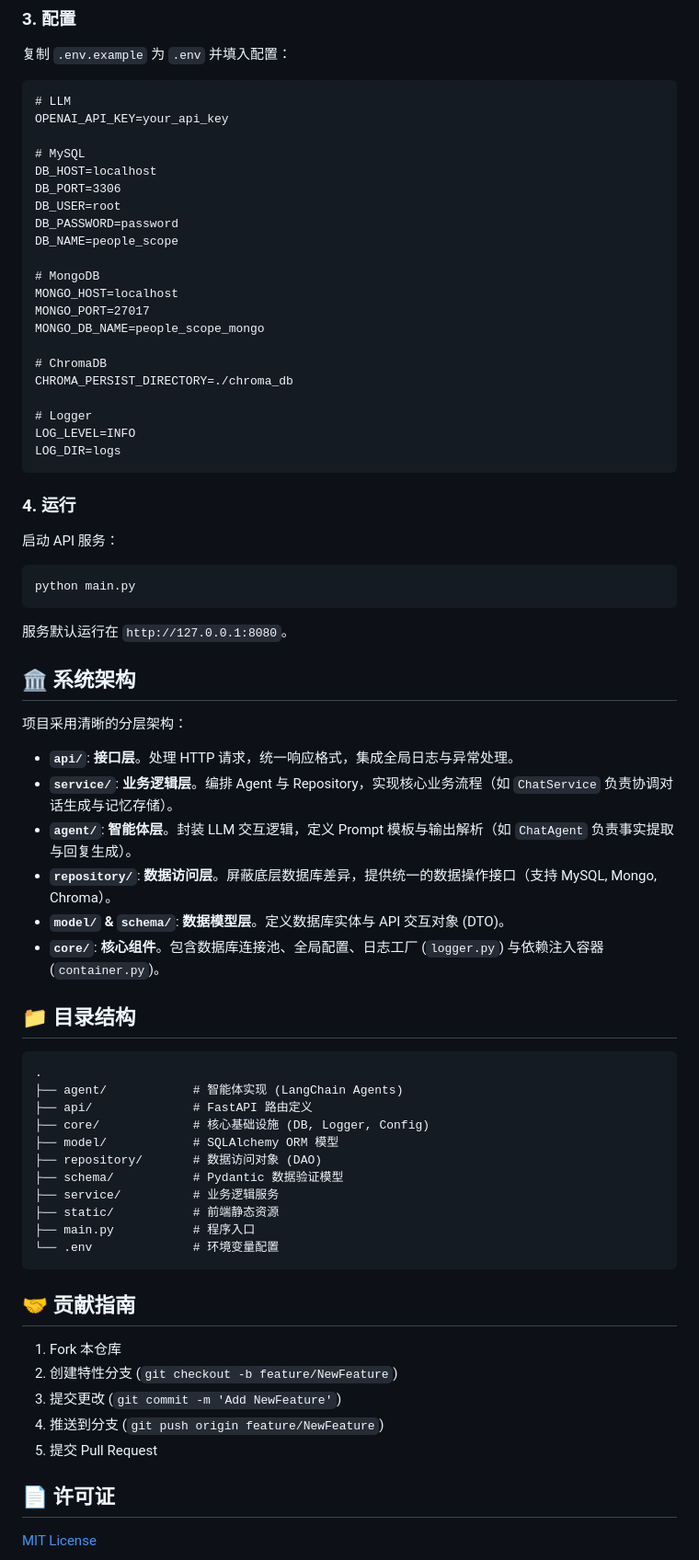
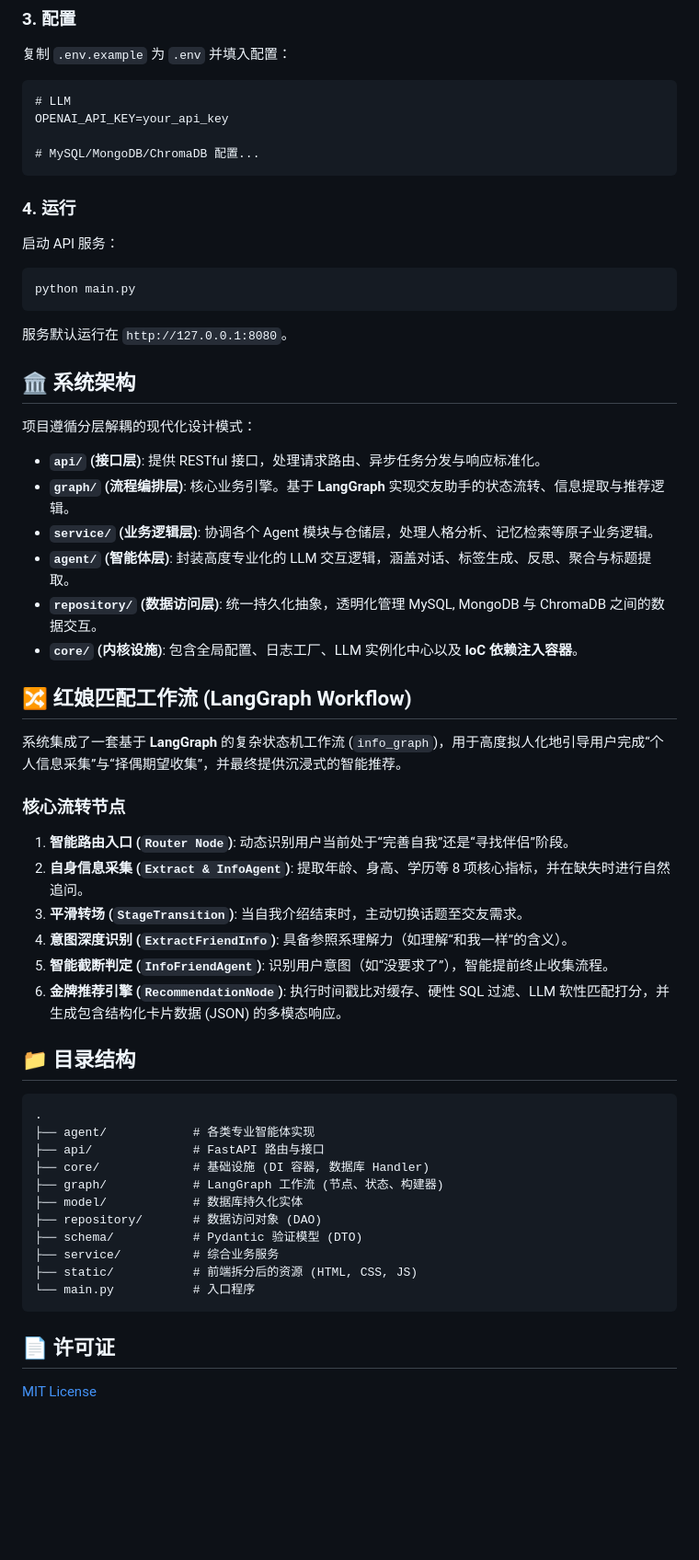
Before and after one commit to Wangzxu/PeopleScope, a Markdown page: README.md, the part around one of its changes. Shown at 92% size. Rendered like a GitHub page; blank space fills up the shorter version.

````diff
--- a/README.md
+++ b/README.md
@@ -46,24 +76,7 @@ pip install -r requirements.txt
 # LLM
 OPENAI_API_KEY=your_api_key
 
-# MySQL
-DB_HOST=localhost
-DB_PORT=3306
-DB_USER=root
-DB_PASSWORD=password
-DB_NAME=people_scope
-
-# MongoDB
-MONGO_HOST=localhost
-MONGO_PORT=27017
-MONGO_DB_NAME=people_scope_mongo
-
-# ChromaDB
-CHROMA_PERSIST_DIRECTORY=./chroma_db
-
-# Logger
-LOG_LEVEL=INFO
-LOG_DIR=logs
+# MySQL/MongoDB/ChromaDB 配置...
 ```
 
 ### 4. 运行
@@ -76,38 +89,42 @@ python main.py
 
 ## 🏛️ 系统架构
 
-项目采用清晰的分层架构：
+项目遵循分层解耦的现代化设计模式：
 
-- **`api/`**: **接口层**。处理 HTTP 请求，统一响应格式，集成全局日志与异常处理。
-- **`service/`**: **业务逻辑层**。编排 Agent 与 Repository，实现核心业务流程（如 `ChatService` 负责协调对话生成与记忆存储）。
-- **`agent/`**: **智能体层**。封装 LLM 交互逻辑，定义 Prompt 模板与输出解析（如 `ChatAgent` 负责事实提取与回复生成）。
-- **`repository/`**: **数据访问层**。屏蔽底层数据库差异，提供统一的数据操作接口（支持 MySQL, Mongo, Chroma）。
-- **`model/` & `schema/`**: **数据模型层**。定义数据库实体与 API 交互对象 (DTO)。
-- **`core/`**: **核心组件**。包含数据库连接池、全局配置、日志工厂 (`logger.py`) 与依赖注入容器 (`container.py`)。
+- **`api/` (接口层)**: 提供 RESTful 接口，处理请求路由、异步任务分发与响应标准化。
+- **`graph/` (流程编排层)**: 核心业务引擎。基于 **LangGraph** 实现交友助手的状态流转、信息提取与推荐逻辑。
+- **`service/` (业务逻辑层)**: 协调各个 Agent 模块与仓储层，处理人格分析、记忆检索等原子业务逻辑。
+- **`agent/` (智能体层)**: 封装高度专业化的 LLM 交互逻辑，涵盖对话、标签生成、反思、聚合与标题提取。
+- **`repository/` (数据访问层)**: 统一持久化抽象，透明化管理 MySQL, MongoDB 与 ChromaDB 之间的数据交互。
+- **`core/` (内核设施)**: 包含全局配置、日志工厂、LLM 实例化中心以及 **IoC 依赖注入容器**。
+
+## 🔀 红娘匹配工作流 (LangGraph Workflow)
+
+系统集成了一套基于 **LangGraph** 的复杂状态机工作流 (`info_graph`)，用于高度拟人化地引导用户完成“个人信息采集”与“择偶期望收集”，并最终提供沉浸式的智能推荐。
+
+### 核心流转节点
+1. **智能路由入口 (`Router Node`)**: 动态识别用户当前处于“完善自我”还是“寻找伴侣”阶段。
+2. **自身信息采集 (`Extract & InfoAgent`)**: 提取年龄、身高、学历等 8 项核心指标，并在缺失时进行自然追问。
+3. **平滑转场 (`StageTransition`)**: 当自我介绍结束时，主动切换话题至交友需求。
+4. **意图深度识别 (`ExtractFriendInfo`)**: 具备参照系理解力（如理解“和我一样”的含义）。
+5. **智能截断判定 (`InfoFriendAgent`)**: 识别用户意图（如“没要求了”），智能提前终止收集流程。
+6. **金牌推荐引擎 (`RecommendationNode`)**: 执行时间戳比对缓存、硬性 SQL 过滤、LLM 软性匹配打分，并生成包含结构化卡片数据 (JSON) 的多模态响应。
 
 ## 📁 目录结构
 
 ```
 .
-├── agent/            # 智能体实现 (LangChain Agents)
-├── api/              # FastAPI 路由定义
-├── core/             # 核心基础设施 (DB, Logger, Config)
-├── model/            # SQLAlchemy ORM 模型
+├── agent/            # 各类专业智能体实现
+├── api/              # FastAPI 路由与接口
+├── core/             # 基础设施 (DI 容器, 数据库 Handler)
+├── graph/            # LangGraph 工作流 (节点、状态、构建器)
+├── model/            # 数据库持久化实体
 ├── repository/       # 数据访问对象 (DAO)
-├── schema/           # Pydantic 数据验证模型
-├── service/          # 业务逻辑服务
-├── static/           # 前端静态资源
-├── main.py           # 程序入口
-└── .env              # 环境变量配置
+├── schema/           # Pydantic 验证模型 (DTO)
+├── service/          # 综合业务服务
+├── static/           # 前端拆分后的资源 (HTML, CSS, JS)
+└── main.py           # 入口程序
 ```
-
-## 🤝 贡献指南
-
-1.  Fork 本仓库
-2.  创建特性分支 (`git checkout -b feature/NewFeature`)
-3.  提交更改 (`git commit -m 'Add NewFeature'`)
-4.  推送到分支 (`git push origin feature/NewFeature`)
-5.  提交 Pull Request
 
 ## 📄 许可证
 
````
Also changed, not shown: other parts of README.md (+45 -15 lines).
